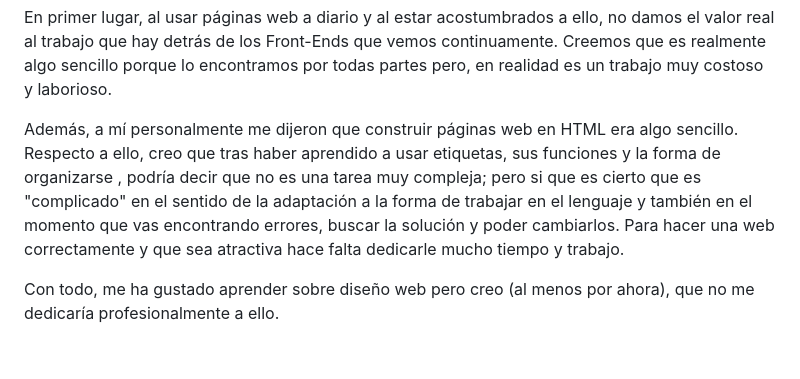
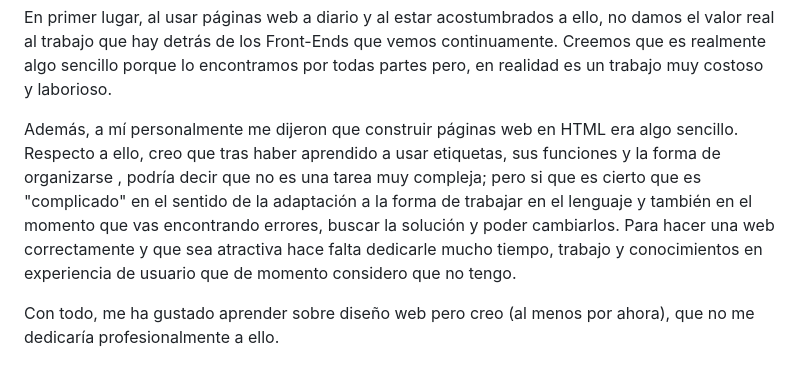
Before and after one commit to clauushag/repositorio_web, a Markdown page: README.md, the part around the change. Rendered like a GitHub page.

```diff
--- a/README.md
+++ b/README.md
@@ -37,6 +37,6 @@ Tras haber terminado mi proyecto he llegado a distintas conclusiones.
 
 En primer lugar, al usar páginas web a diario y al estar acostumbrados a ello, no damos el valor real al trabajo que hay detrás de los Front-Ends que vemos continuamente. Creemos que es realmente algo sencillo porque lo encontramos por todas partes pero, en realidad es un trabajo muy costoso y laborioso.
 
-Además, a mí personalmente me dijeron que construir páginas web en HTML era algo sencillo. Respecto a ello, creo que tras haber aprendido a usar etiquetas, sus funciones y la forma de organizarse , podría decir que no es una tarea muy compleja; pero si que es cierto que es "complicado" en el sentido de la adaptación a la forma de trabajar en el lenguaje y también en el momento que vas encontrando errores, buscar la solución y poder cambiarlos. Para hacer una web correctamente y que sea atractiva hace falta dedicarle mucho tiempo y trabajo.
+Además, a mí personalmente me dijeron que construir páginas web en HTML era algo sencillo. Respecto a ello, creo que tras haber aprendido a usar etiquetas, sus funciones y la forma de organizarse , podría decir que no es una tarea muy compleja; pero si que es cierto que es "complicado" en el sentido de la adaptación a la forma de trabajar en el lenguaje y también en el momento que vas encontrando errores, buscar la solución y poder cambiarlos. Para hacer una web correctamente y que sea atractiva hace falta dedicarle mucho tiempo, trabajo y conocimientos en experiencia de usuario que de momento considero que no tengo.
 
 Con todo, me ha gustado aprender sobre diseño web pero creo (al menos por ahora), que no me dedicaría profesionalmente a ello.
```
